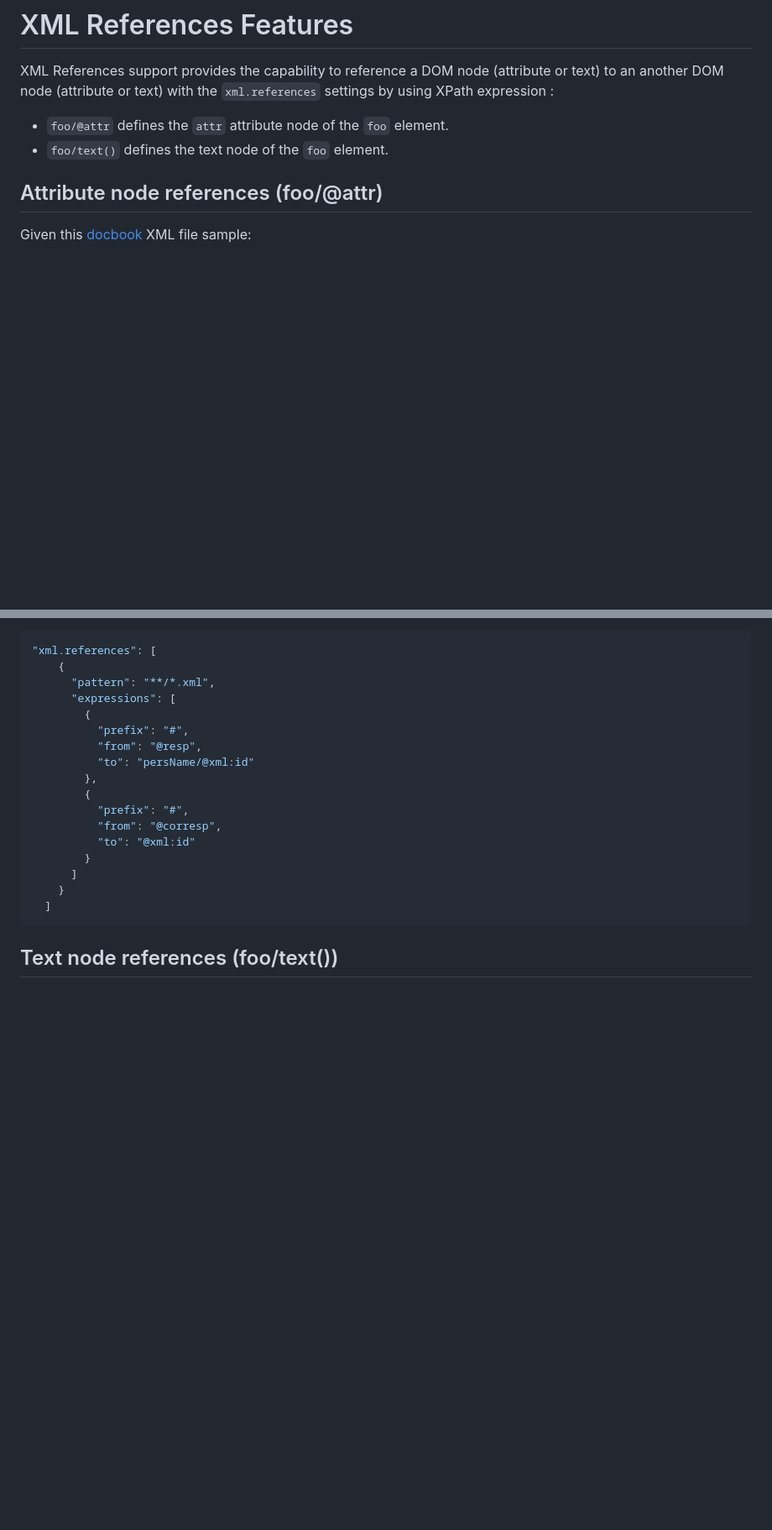
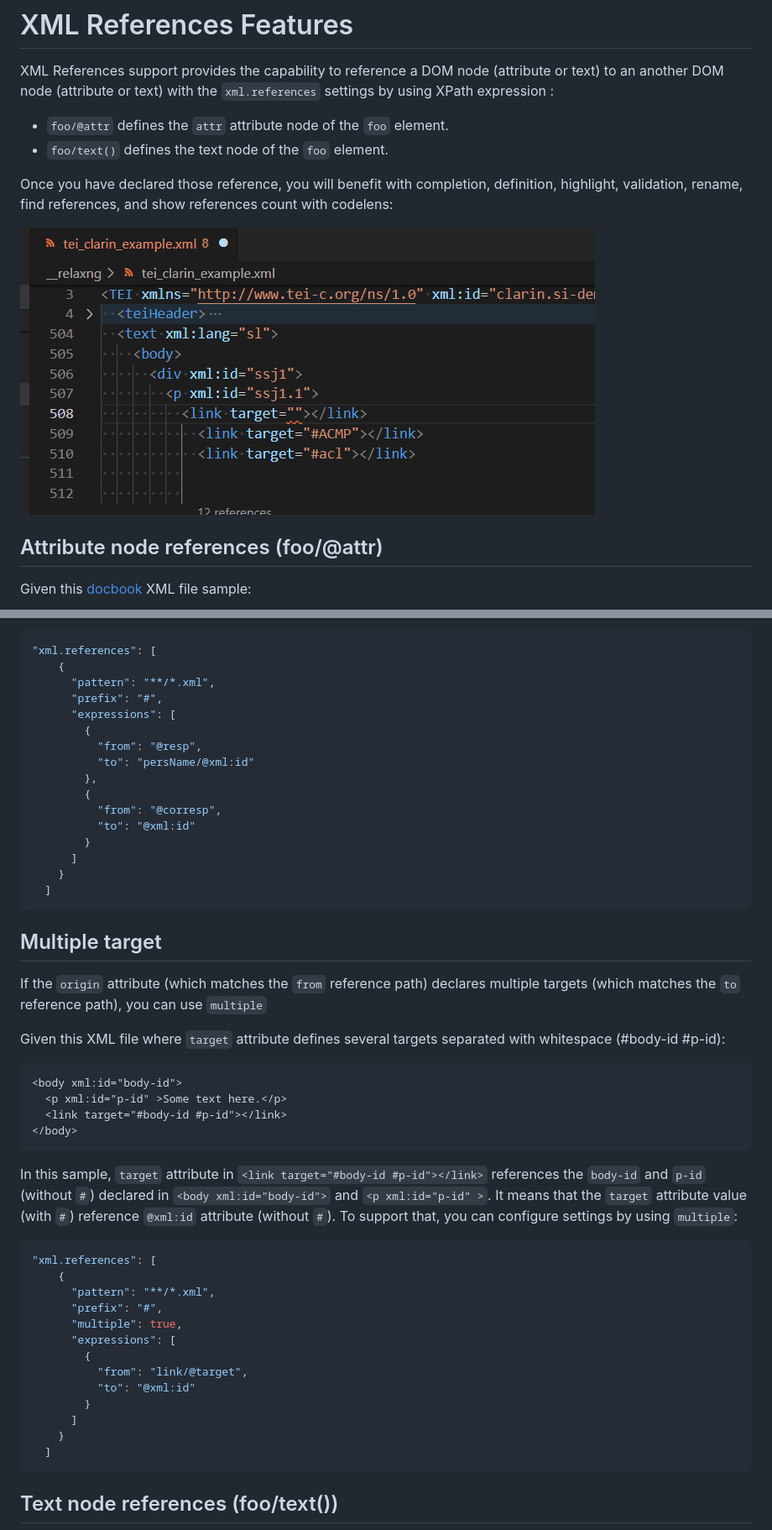
Before and after one commit to redhat-developer/vscode-xml, a Markdown page: docs/Features/XMLReferencesFeatures.md, 2 parts joined by grey strips. Shown at 84% size. GitHub-like rendering; pictures changed too: docs/images/Features/XMLReferencesWithTEI.gif (added); blank space fills up the shorter version.

Commit message:
multiple support for xml.references"
Signed-off-by: azerr <azerr@redhat.com>

````diff
--- a/docs/Features/XMLReferencesFeatures.md
+++ b/docs/Features/XMLReferencesFeatures.md
@@ -4,6 +4,10 @@ XML References support provides the capability to reference a DOM node (attribut
 
  * `foo/@attr` defines the `attr` attribute node of the `foo` element.
  * `foo/text()` defines the text node of the `foo` element.
+
+Once you have declared those reference, you will benefit with completion, definition, highlight, validation, rename, find references, and show references count with codelens:
+
+![XML References with TEI](../images/Features/XMLReferencesWithTEI.gif)
 
 ## Attribute node references (foo/@attr)
 
@@ -91,15 +98,44 @@ In this sample, `corresp` attribute in `<anchor corresp="#body-id"></anchor>` re
 "xml.references": [
     {
       "pattern": "**/*.xml",
+      "prefix": "#",
       "expressions": [
         {
-          "prefix": "#",
           "from": "@resp",
           "to": "persName/@xml:id"
         },
         {
-          "prefix": "#",
           "from": "@corresp",
+          "to": "@xml:id"
+        }
+      ]
+    }
+  ]
+```
+## Multiple target
+
+ If the `origin` attribute (which matches the `from` reference path) declares multiple targets  (which matches the `to` reference path), you can use `multiple`
+
+ Given this XML file where `target` attribute defines several targets separated with whitespace (#body-id #p-id):
+
+ ```xml
+ <body xml:id="body-id">
+   <p xml:id="p-id" >Some text here.</p>
+   <link target="#body-id #p-id"></link>
+ </body>
+ ```
+
+In this sample, `target` attribute in `<link target="#body-id #p-id"></link>` references the `body-id` and `p-id` (without `#`) declared in `<body xml:id="body-id">` and `<p xml:id="p-id" >`. It means that the `target` attribute value (with `#`) reference `@xml:id` attribute (without `#`). To support that, you can configure settings by using `multiple`:
+
+```json
+"xml.references": [
+    {
+      "pattern": "**/*.xml",
+      "prefix": "#",
+      "multiple": true,
+      "expressions": [
+        {
+          "from": "link/@target",
           "to": "@xml:id"
         }
       ]
````
Also changed, not shown: other parts of docs/Features/XMLReferencesFeatures.md (+3 -12 lines), 1 other file.
